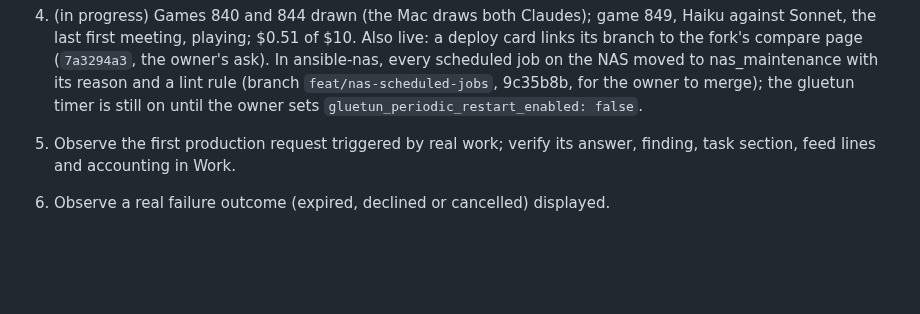
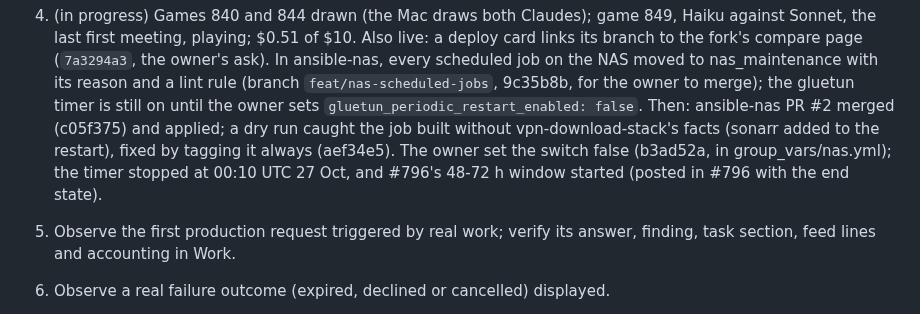
Before and after one commit to RusticPotatos/Endora, a Markdown page: docs/proposals/agent-collaboration-foundation-checkpoint-2026-10-22.md, the part around the change. Drawn GitHub-style; blank space fills up the shorter version.

Commit message:
docs: #796's test window started; scheduled jobs merged
Co-Authored-By: Claude Opus 5.5 <noreply@anthropic.com>

```diff
--- a/docs/proposals/agent-collaboration-foundation-checkpoint-2026-10-22.md
+++ b/docs/proposals/agent-collaboration-foundation-checkpoint-2026-10-22.md
@@ -453,6 +453,10 @@ Also live: a deploy card links its branch to the fork's compare page (`7a3294a3`
 ask). In ansible-nas, every scheduled job on the NAS moved to nas_maintenance with its reason
 and a lint rule (branch `feat/nas-scheduled-jobs`, 9c35b8b, for the owner to merge); the gluetun
 timer is still on until the owner sets `gluetun_periodic_restart_enabled: false`.
+Then: ansible-nas PR #2 merged (c05f375) and applied; a dry run caught the job built without
+vpn-download-stack's facts (sonarr added to the restart), fixed by tagging it always (aef34e5).
+The owner set the switch false (b3ad52a, in group_vars/nas.yml); the timer stopped at 00:10 UTC
+27 Oct, and #796's 48-72 h window started (posted in #796 with the end state).
 
 1. Observe the first production request triggered by real work; verify its
    answer, finding, task section, feed lines and accounting in Work.
```
